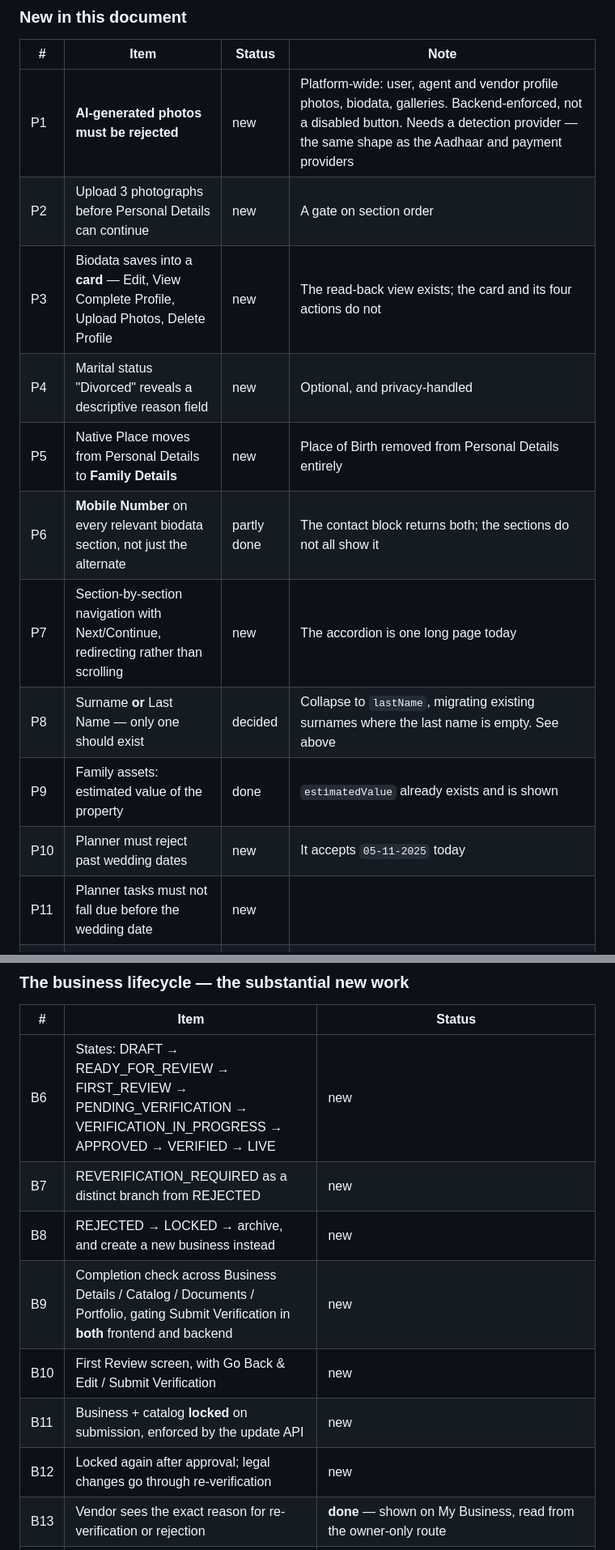
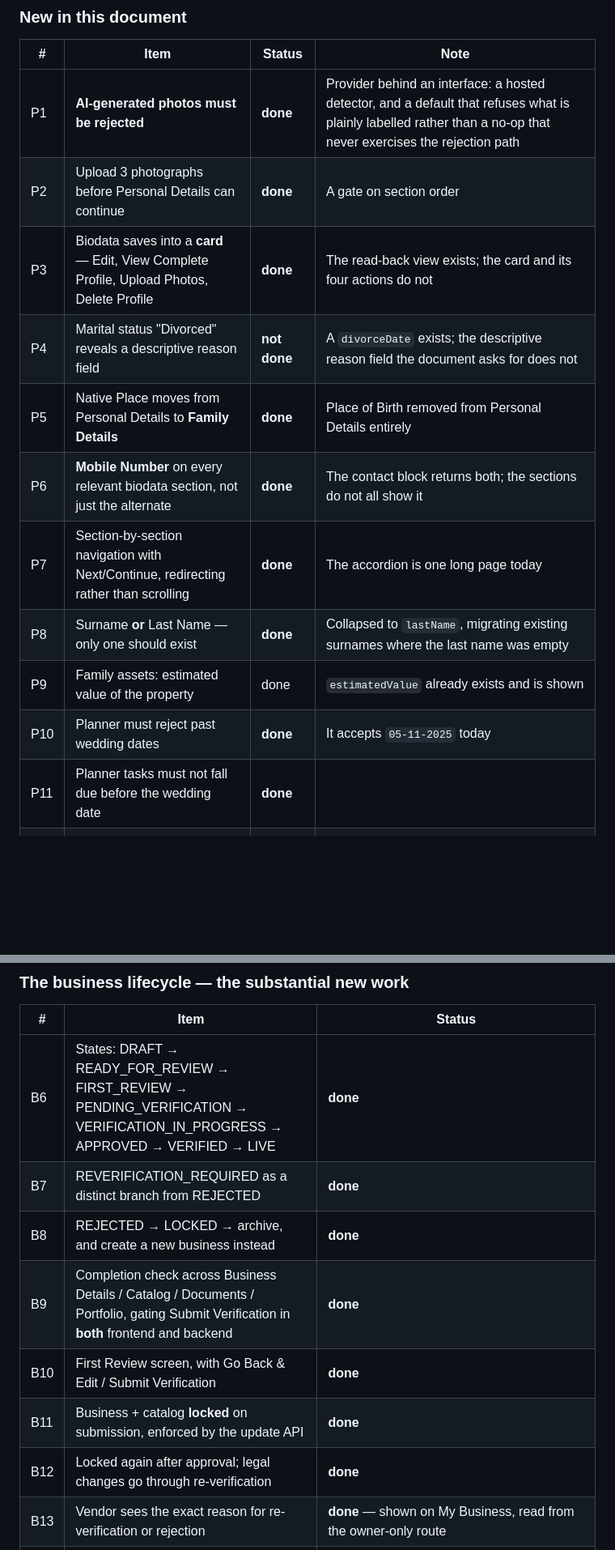
Before and after one commit to Tadipartirohith/WOW-MD, a Markdown page: docs/ENHANCEMENTS-REGISTER.md, 2 parts joined by grey strips. Shown at 81% size. Rendered like a GitHub page; blank space fills up the shorter version.

```diff
--- a/docs/ENHANCEMENTS-REGISTER.md
+++ b/docs/ENHANCEMENTS-REGISTER.md
@@ -145,15 +145,15 @@ genuinely new is separated out.
 
 | # | Item | Status | Note |
 | --- | --- | --- | --- |
-| P1 | **AI-generated photos must be rejected** | new | Platform-wide: user, agent and vendor profile photos, biodata, galleries. Backend-enforced, not a disabled button. Needs a detection provider — the same shape as the Aadhaar and payment providers |
-| P2 | Upload 3 photographs before Personal Details can continue | new | A gate on section order |
-| P3 | Biodata saves into a **card** — Edit, View Complete Profile, Upload Photos, Delete Profile | new | The read-back view exists; the card and its four actions do not |
-| P4 | Marital status "Divorced" reveals a descriptive reason field | new | Optional, and privacy-handled |
-| P5 | Native Place moves from Personal Details to **Family Details** | new | Place of Birth removed from Personal Details entirely |
-| P6 | **Mobile Number** on every relevant biodata section, not just the alternate | partly done | The contact block returns both; the sections do not all show it |
-| P7 | Section-by-section navigation with Next/Continue, redirecting rather than scrolling | new | The accordion is one long page today |
-| P8 | Surname **or** Last Name — only one should exist | decided | Collapse to `lastName`, migrating existing surnames where the last name is empty. See above |
+| P1 | **AI-generated photos must be rejected** | **done** | Provider behind an interface: a hosted detector, and a default that refuses what is plainly labelled rather than a no-op that never exercises the rejection path |
+| P2 | Upload 3 photographs before Personal Details can continue | **done** | A gate on section order |
+| P3 | Biodata saves into a **card** — Edit, View Complete Profile, Upload Photos, Delete Profile | **done** | The read-back view exists; the card and its four actions do not |
+| P4 | Marital status "Divorced" reveals a descriptive reason field | **not done** | A `divorceDate` exists; the descriptive reason field the document asks for does not |
+| P5 | Native Place moves from Personal Details to **Family Details** | **done** | Place of Birth removed from Personal Details entirely |
+| P6 | **Mobile Number** on every relevant biodata section, not just the alternate | **done** | The contact block returns both; the sections do not all show it |
+| P7 | Section-by-section navigation with Next/Continue, redirecting rather than scrolling | **done** | The accordion is one long page today |
+| P8 | Surname **or** Last Name — only one should exist | **done** | Collapsed to `lastName`, migrating existing surnames where the last name was empty |
 | P9 | Family assets: estimated value of the property | done | `estimatedValue` already exists and is shown |
-| P10 | Planner must reject past wedding dates | new | It accepts `05-11-2025` today |
-| P11 | Planner tasks must not fall due before the wedding date | new | |
+| P10 | Planner must reject past wedding dates | **done** | It accepts `05-11-2025` today |
+| P11 | Planner tasks must not fall due before the wedding date | **done** | |
 | P12 | Wedding dashboard: countdown, budget tracker by category, guest management, journey timeline, upcoming events | **done** | One read model rather than four fetches joined in the client. Budgeted comes from the events, committed from the bookings grouped by what the vendor does, and the gap between them is the only figure anybody wants |
@@ -191,13 +191,13 @@ missing.
 
 | # | Item | Status |
 | --- | --- | --- |
-| B6 | States: DRAFT → READY_FOR_REVIEW → FIRST_REVIEW → PENDING_VERIFICATION → VERIFICATION_IN_PROGRESS → APPROVED → VERIFIED → LIVE | new |
-| B7 | REVERIFICATION_REQUIRED as a distinct branch from REJECTED | new |
-| B8 | REJECTED → LOCKED → archive, and create a new business instead | new |
-| B9 | Completion check across Business Details / Catalog / Documents / Portfolio, gating Submit Verification in **both** frontend and backend | new |
-| B10 | First Review screen, with Go Back & Edit / Submit Verification | new |
-| B11 | Business + catalog **locked** on submission, enforced by the update API | new |
-| B12 | Locked again after approval; legal changes go through re-verification | new |
+| B6 | States: DRAFT → READY_FOR_REVIEW → FIRST_REVIEW → PENDING_VERIFICATION → VERIFICATION_IN_PROGRESS → APPROVED → VERIFIED → LIVE | **done** |
+| B7 | REVERIFICATION_REQUIRED as a distinct branch from REJECTED | **done** |
+| B8 | REJECTED → LOCKED → archive, and create a new business instead | **done** |
+| B9 | Completion check across Business Details / Catalog / Documents / Portfolio, gating Submit Verification in **both** frontend and backend | **done** |
+| B10 | First Review screen, with Go Back & Edit / Submit Verification | **done** |
+| B11 | Business + catalog **locked** on submission, enforced by the update API | **done** |
+| B12 | Locked again after approval; legal changes go through re-verification | **done** |
 | B13 | Vendor sees the exact reason for re-verification or rejection | **done** — shown on My Business, read from the owner-only route |
 | B14 | Catalog stays manageable after the business is verified | done |
 | B15 | Major catalog changes optionally go through admin review | **done** — off unless `CATALOG_REVIEW_THRESHOLD_PERCENT` is set. A held change is parked beside the live price rather than replacing it, so the shop keeps selling at the old one while somebody looks |
```
Also changed, not shown: other parts of docs/ENHANCEMENTS-REGISTER.md (+13 -13 lines).
